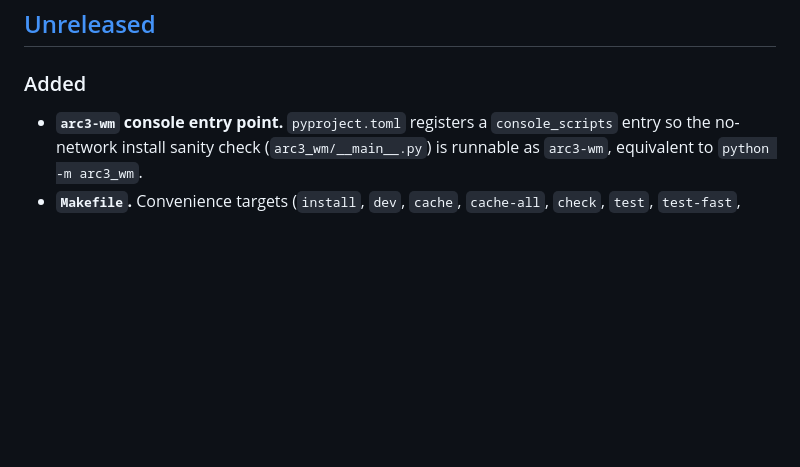
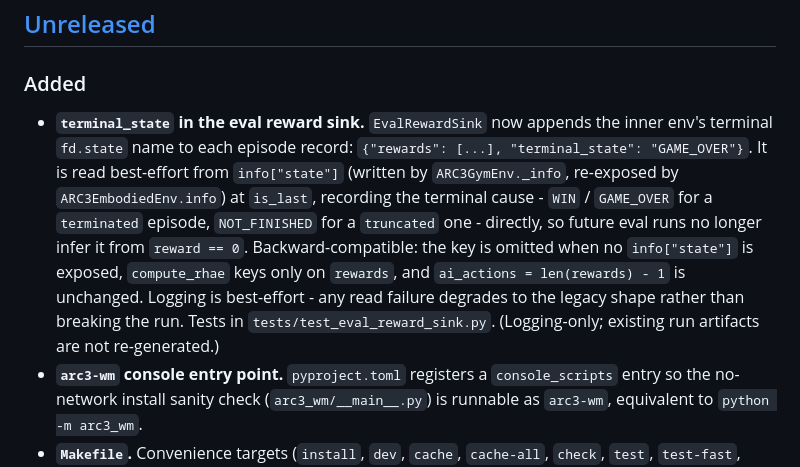
Before and after one commit to ssrhaso/arc3-wm, a Markdown page: CHANGELOG.md, the part around the change. GitHub-like rendering; blank space fills up the shorter version.

Commit message:
docs(changelog): note terminal_state in the eval reward sink
Records the new optional terminal_state field, its best-effort/
backward-compatible semantics, and that it is logging-only (no existing
run artifacts are re-generated).

```diff
--- a/CHANGELOG.md
+++ b/CHANGELOG.md
@@ -13,6 +13,19 @@ general-purpose library API.
 
 ### Added
 
+- **`terminal_state` in the eval reward sink.** `EvalRewardSink` now
+  appends the inner env's terminal `fd.state` name to each episode
+  record: `{"rewards": [...], "terminal_state": "GAME_OVER"}`. It is read
+  best-effort from `info["state"]` (written by `ARC3GymEnv._info`,
+  re-exposed by `ARC3EmbodiedEnv.info`) at `is_last`, recording the
+  terminal cause - `WIN` / `GAME_OVER` for a `terminated` episode,
+  `NOT_FINISHED` for a `truncated` one - directly, so future eval runs no
+  longer infer it from `reward == 0`. Backward-compatible: the key is
+  omitted when no `info["state"]` is exposed, `compute_rhae` keys only on
+  `rewards`, and `ai_actions = len(rewards) - 1` is unchanged. Logging
+  is best-effort - any read failure degrades to the legacy shape rather
+  than breaking the run. Tests in `tests/test_eval_reward_sink.py`.
+  (Logging-only; existing run artifacts are not re-generated.)
 - **`arc3-wm` console entry point.** `pyproject.toml` registers a
   `console_scripts` entry so the no-network install sanity check
   (`arc3_wm/__main__.py`) is runnable as `arc3-wm`, equivalent to
```
